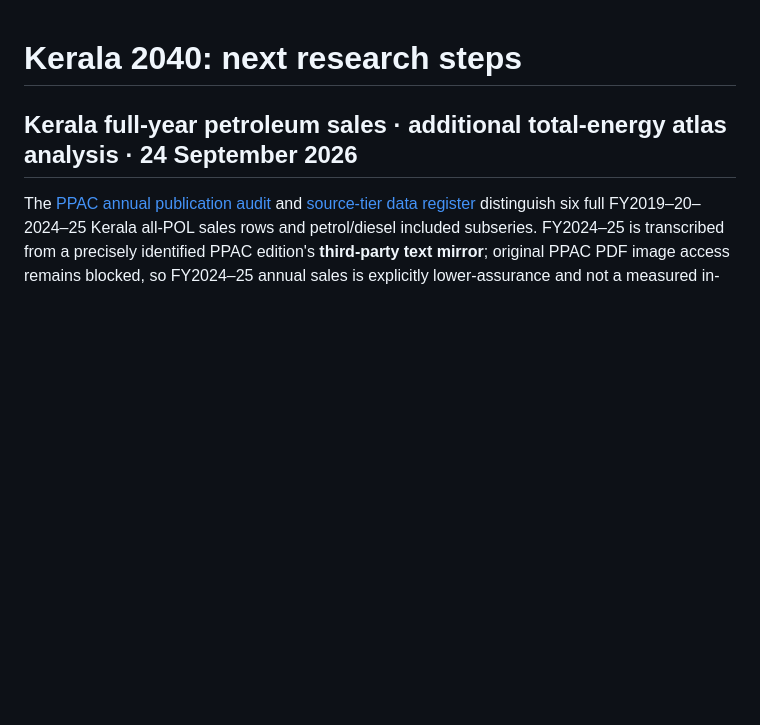
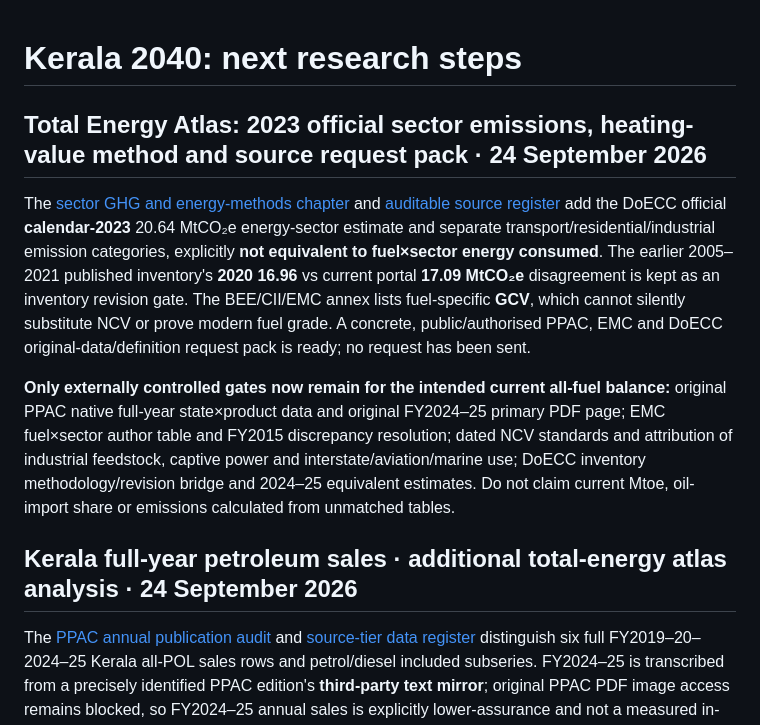
Before and after one commit to abhijith-sivaprasadan/kerala2040, a Markdown page: docs/NEXT_STEPS.md, the part around the change. Rendered like a GitHub page; blank space fills up the shorter version.

Commit message:
Record official sector GHG bridge and remaining original fuel-data acquisition gates

```diff
--- a/docs/NEXT_STEPS.md
+++ b/docs/NEXT_STEPS.md
@@ -1,4 +1,10 @@
 # Kerala 2040: next research steps
+
+## Total Energy Atlas: 2023 official sector emissions, heating-value method and source request pack · 24 September 2026
+
+The [sector GHG and energy-methods chapter](KERALA_TOTAL_ENERGY_ATLAS_SECTOR_GHG_METHODS_2026_09_24.md) and [auditable source register](../data/evidence/total_energy/kerala_ghg_sector_bridge_2026_09_24.json) add the DoECC official **calendar-2023** 20.64 MtCO₂e energy-sector estimate and separate transport/residential/industrial emission categories, explicitly **not equivalent to fuel×sector energy consumed**. The earlier 2005–2021 published inventory's **2020 16.96** vs current portal **17.09 MtCO₂e** disagreement is kept as an inventory revision gate. The BEE/CII/EMC annex lists fuel-specific **GCV**, which cannot silently substitute NCV or prove modern fuel grade. A concrete, public/authorised PPAC, EMC and DoECC original-data/definition request pack is ready; no request has been sent.
+
+**Only externally controlled gates now remain for the intended current all-fuel balance:** original PPAC native full-year state×product data and original FY2024–25 primary PDF page; EMC fuel×sector author table and FY2015 discrepancy resolution; dated NCV standards and attribution of industrial feedstock, captive power and interstate/aviation/marine use; DoECC inventory methodology/revision bridge and 2024–25 equivalent estimates. Do not claim current Mtoe, oil-import share or emissions calculated from unmatched tables.
 
 ## Kerala full-year petroleum sales · additional total-energy atlas analysis · 24 September 2026
 
```
